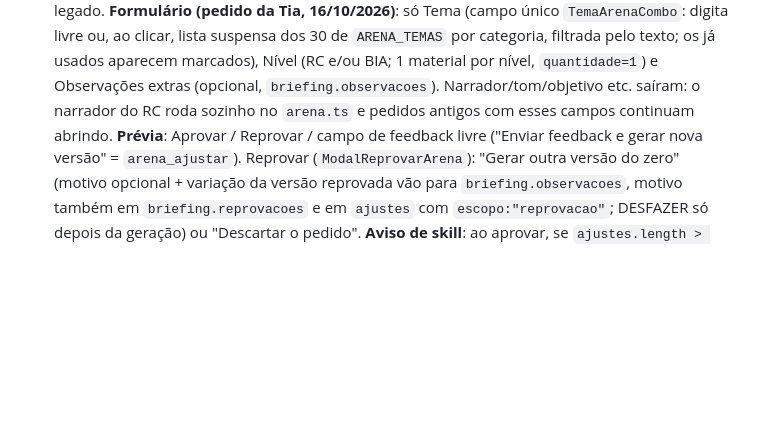
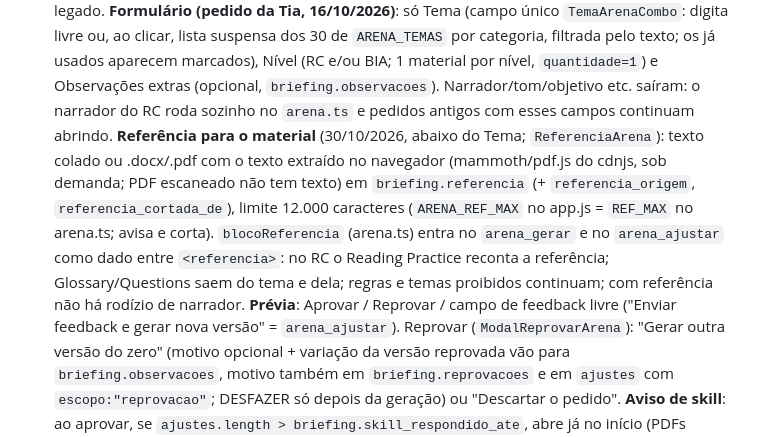
Before and after one commit to tiadoingles/os, a Markdown page: CLAUDE.md, the part around the change. Drawn GitHub-style; blank space fills up the shorter version.

Commit message:
CLAUDE.md: referência para o material das Arenas
Co-Authored-By: Claude Opus 5.5 <noreply@anthropic.com>

```diff
--- a/CLAUDE.md
+++ b/CLAUDE.md
@@ -259,7 +259,13 @@ como backend.
   **Formulário (pedido da Tia, 16/10/2026)**: só Tema (campo único `TemaArenaCombo`: digita livre ou, ao clicar, lista suspensa dos 30 de `ARENA_TEMAS` por categoria, filtrada pelo texto;
   os já usados aparecem marcados), Nível (RC e/ou BIA; 1 material por nível, `quantidade=1`) e Observações extras
   (opcional, `briefing.observacoes`). Narrador/tom/objetivo etc. saíram: o narrador do RC roda sozinho no `arena.ts`
-  e pedidos antigos com esses campos continuam abrindo. **Prévia**: Aprovar / Reprovar / campo de feedback livre
+  e pedidos antigos com esses campos continuam abrindo. **Referência para o material** (30/10/2026, abaixo do Tema;
+  `ReferenciaArena`): texto colado ou .docx/.pdf com o texto extraído no navegador (mammoth/pdf.js do cdnjs, sob demanda;
+  PDF escaneado não tem texto) em `briefing.referencia` (+ `referencia_origem`, `referencia_cortada_de`), limite 12.000
+  caracteres (`ARENA_REF_MAX` no app.js = `REF_MAX` no arena.ts; avisa e corta). `blocoReferencia` (arena.ts) entra no
+  `arena_gerar` e no `arena_ajustar` como dado entre `<referencia>`: no RC o Reading Practice reconta a referência;
+  Glossary/Questions saem do tema e dela; regras e temas proibidos continuam; com referência não há rodízio de narrador.
+  **Prévia**: Aprovar / Reprovar / campo de feedback livre
   ("Enviar feedback e gerar nova versão" = `arena_ajustar`). Reprovar (`ModalReprovarArena`): "Gerar outra versão do
   zero" (motivo opcional + variação da versão reprovada vão para `briefing.observacoes`, motivo também em
   `briefing.reprovacoes` e em `ajustes` com `escopo:"reprovacao"`; DESFAZER só depois da geração) ou "Descartar o
```
